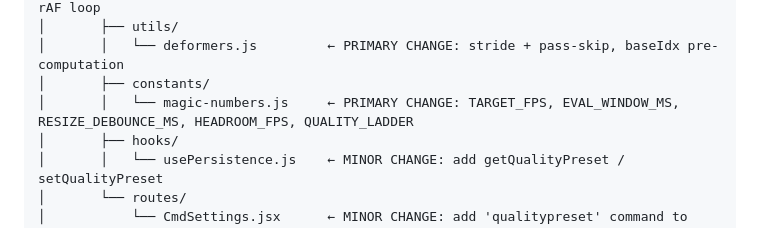
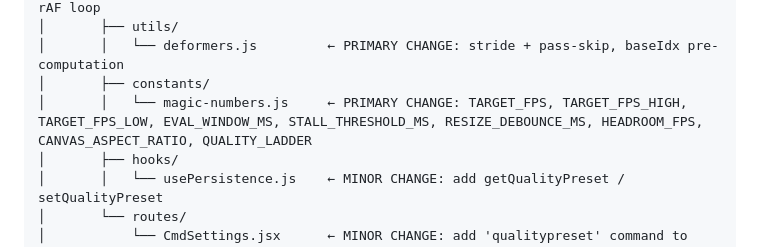
Before and after one commit to magicrobots/presence, a Markdown page: specs/003-responsive-crt-display/plan.md, the part around the change. GitHub-like rendering.

Commit message:
responsive(crt-display): [003] fix HIGH finding from cross-artifact analysis

```diff
--- a/specs/003-responsive-crt-display/plan.md
+++ b/specs/003-responsive-crt-display/plan.md
@@ -86,7 +86,7 @@ presence/                            ← repo root (npm workspace root)
 │       ├── utils/
 │       │   └── deformers.js         ← PRIMARY CHANGE: stride + pass-skip, baseIdx pre-computation
 │       ├── constants/
-│       │   └── magic-numbers.js     ← PRIMARY CHANGE: TARGET_FPS, EVAL_WINDOW_MS, RESIZE_DEBOUNCE_MS, HEADROOM_FPS, QUALITY_LADDER
+│       │   └── magic-numbers.js     ← PRIMARY CHANGE: TARGET_FPS, TARGET_FPS_HIGH, TARGET_FPS_LOW, EVAL_WINDOW_MS, STALL_THRESHOLD_MS, RESIZE_DEBOUNCE_MS, HEADROOM_FPS, CANVAS_ASPECT_RATIO, QUALITY_LADDER
 │       ├── hooks/
 │       │   └── usePersistence.js    ← MINOR CHANGE: add getQualityPreset / setQualityPreset
 │       └── routes/
```
